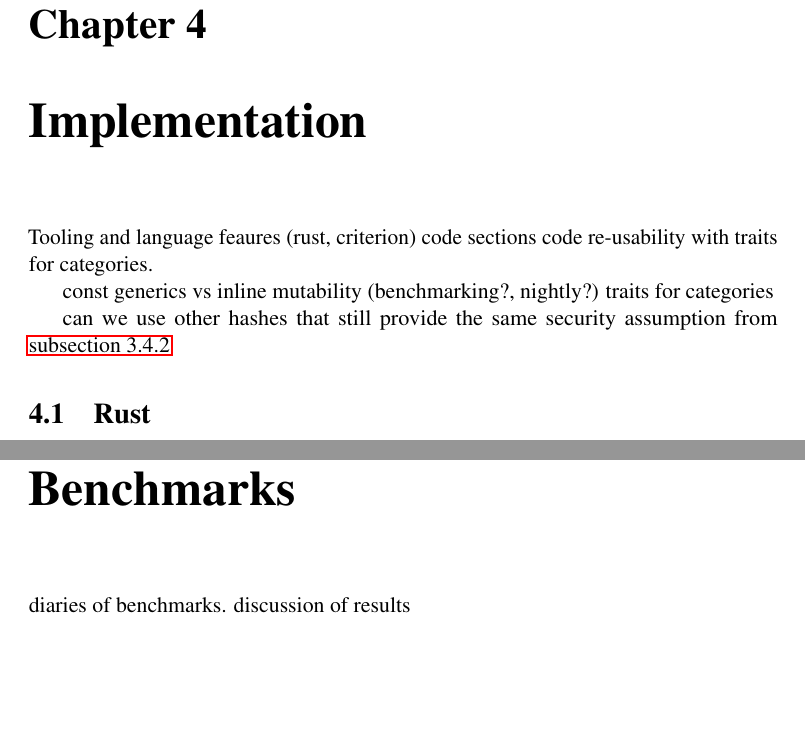
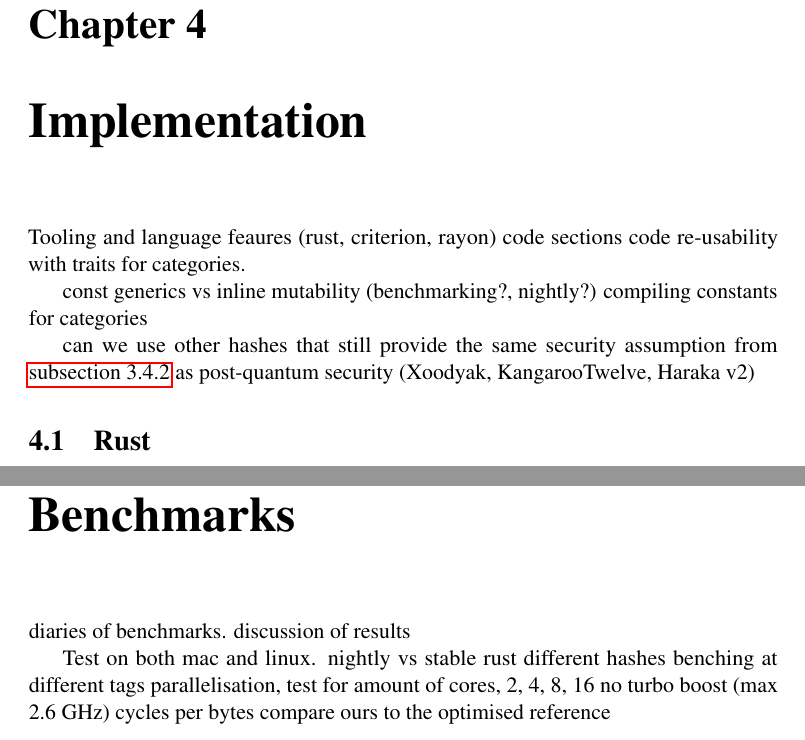
Before and after one commit to Mactherobot/sdith-rust, a LaTeX thesis (project/template.tex): two parts of pages 23 and 25 of 31, joined at a grey line, cut so that both start at the same text, the shorter picture padded with empty space. Compiled offline with pdfLaTeX.

Commit message:
quicksave

```diff
--- a/project/template.tex
+++ b/project/template.tex
@@ -420,14 +420,14 @@ The parameters for the SD problem are chosen according to the estimated cost for
 \chapter{Implementation}
 \label{ch:impl}
 
-Tooling and language feaures (rust, criterion)
+Tooling and language feaures (rust, criterion, rayon)
 code sections
 code re-usability with traits for categories.
 
 const generics vs inline mutability (benchmarking?, nightly?)
-traits for categories
+compiling constants for categories
 
-can we use other hashes that still provide the same security assumption from \autoref{sec:assumptions}
+can we use other hashes that still provide the same security assumption from \autoref{sec:assumptions} as post-quantum security (Xoodyak, KangarooTwelve, Haraka v2)
 
 \section{Rust}
 \cite{nistsaferlanguages}
@@ -438,6 +438,15 @@ can we use other hashes that still provide the same security assumption from \au
 \label{ch:bench}
 diaries of benchmarks.
 discussion of results
+
+Test on both mac and linux.
+nightly vs stable rust
+different hashes
+benching at different tags
+parallelisation, test for amount of cores, 2, 4, 8, 16
+no turbo boost (max 2.6 GHz)
+cycles per bytes
+compare ours to the optimised reference
 
 %%%%%%%%%%%%%%%%%%%%%%%%%%%%%%%%%%%%%%%%%%%%%%%%%%%%%%%%%%%%%%%%%%%%%%%
 
```
Also changed, not shown: project/notes.md (+1 -0 lines).
